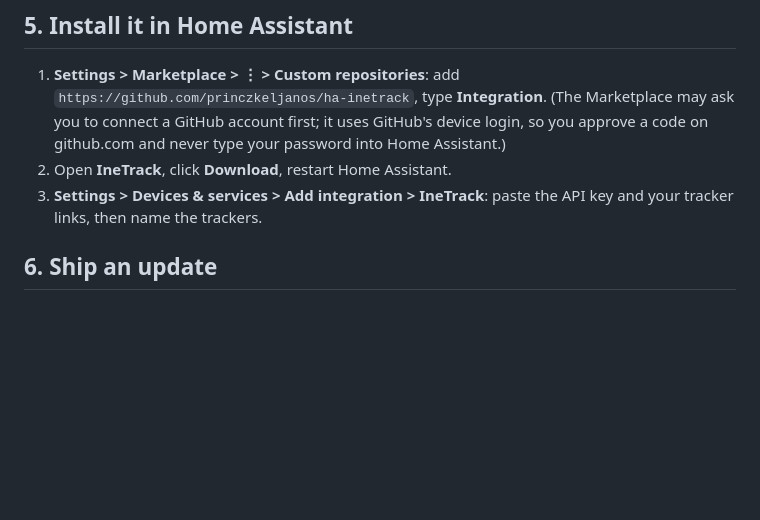
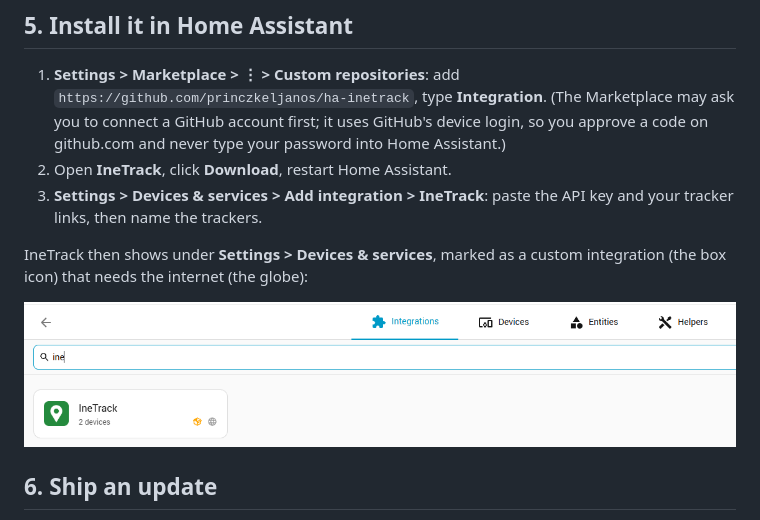
Before and after one commit to princzkeljanos/ha-inetrack, a Markdown page: docs/GETTING_STARTED.md, the part around the change. Drawn GitHub-style; pictures changed too: docs/images/integration-list.png (added); blank space fills up the shorter version.

```diff
--- a/docs/GETTING_STARTED.md
+++ b/docs/GETTING_STARTED.md
@@ -85,6 +85,11 @@ The Marketplace shows releases as versions (without releases it installs the lat
 3. **Settings > Devices & services > Add integration > IneTrack**: paste the API key and
    your tracker links, then name the trackers.
 
+IneTrack then shows under **Settings > Devices & services**, marked as a custom integration
+(the box icon) that needs the internet (the globe):
+
+![IneTrack in the Home Assistant integration list, with 2 devices and the custom integration and internet badges](images/integration-list.png)
+
 ## 6. Ship an update
 
 1. Change the code, bump `"version"` in `manifest.json` (e.g. `0.1.1`).
```
Also changed, not shown: README.md (+18 -1 lines), docs/images/dashboard-cards.png (added), docs/images/device-page.png (added), docs/images/integration-page.png (added), docs/images/map.png (added).
